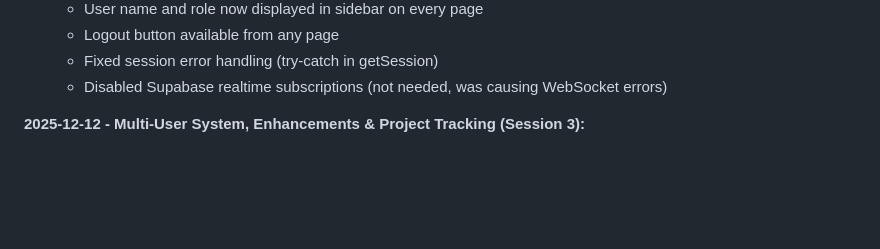
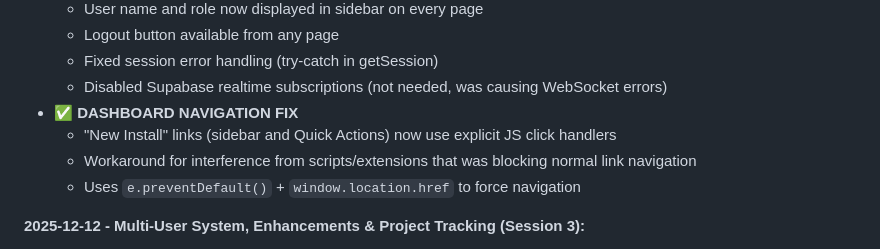
Before and after one commit to DataJamPulse/preview_Data-Jam, a Markdown page: installation/CLAUDE.md, the part around the change. GitHub-like rendering; blank space fills up the shorter version.

Commit message:
Update context files with dashboard navigation fix documentation

```diff
--- a/installation/CLAUDE.md
+++ b/installation/CLAUDE.md
@@ -39,6 +39,10 @@
   - Logout button available from any page
   - Fixed session error handling (try-catch in getSession)
   - Disabled Supabase realtime subscriptions (not needed, was causing WebSocket errors)
+- ✅ **DASHBOARD NAVIGATION FIX**
+  - "New Install" links (sidebar and Quick Actions) now use explicit JS click handlers
+  - Workaround for interference from scripts/extensions that was blocking normal link navigation
+  - Uses `e.preventDefault()` + `window.location.href` to force navigation
 
 **2025-12-12 - Multi-User System, Enhancements & Project Tracking (Session 3):**
 - ✅ **MULTI-USER LOGIN SYSTEM** - Complete authentication
```
Also changed, not shown: CLAUDE.md (+1 -0 lines).
